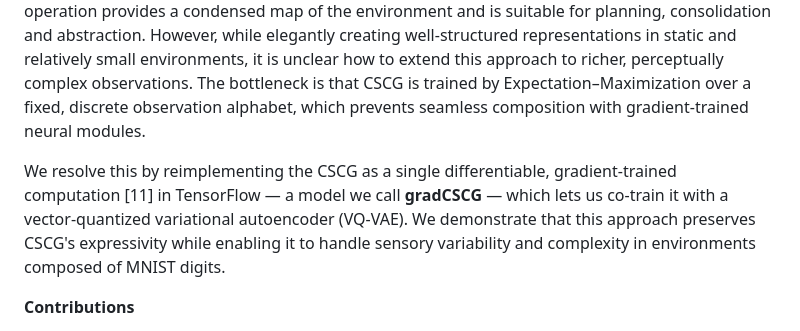
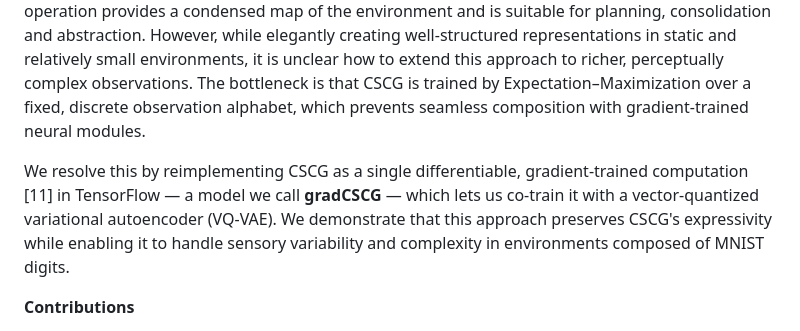
Before and after one commit to tristanstoeber/gradCSCG, a Markdown page: README.md, the part around the change. Rendered like a GitHub page.

```diff
--- a/README.md
+++ b/README.md
@@ -27,7 +27,7 @@ Well-structured internal representations allow biological and artificial agents
 The **Clone-Structured Cognitive Graph** (CSCG) algorithm [9, 10], a normative hippocampus model, explains how well-structured representations can emerge from sensory sequence learning. CSCG compresses a series of observation–action pairs into a higher-order representation of its environment. While technically an overcomplete hidden Markov model (HMM) with a fixed emission matrix, it learns to disambiguate contexts from aliased observations. Obeying the Markov property — i.e. any subsequent state depends only on the current state — CSCG is forced to represent a novel context with a new clone among its hidden nodes. The graph emerging from this cloning operation provides a condensed map of the environment and is suitable for planning, consolidation and abstraction. However, while elegantly creating well-structured representations in static and relatively small environments, it is unclear how to extend this approach to richer, perceptually complex observations.
 The bottleneck is that CSCG is trained by Expectation–Maximization over a fixed, discrete observation alphabet, which prevents seamless composition with gradient-trained neural modules.
 
-We resolve this by reimplementing the CSCG as a single differentiable, gradient-trained computation [11] in TensorFlow — a model we call **gradCSCG** — which lets us co-train it with a vector-quantized variational autoencoder (VQ-VAE). We demonstrate that this approach preserves CSCG's expressivity while enabling it to handle sensory variability and complexity in environments composed of MNIST digits.
+We resolve this by reimplementing CSCG as a single differentiable, gradient-trained computation [11] in TensorFlow — a model we call **gradCSCG** — which lets us co-train it with a vector-quantized variational autoencoder (VQ-VAE). We demonstrate that this approach preserves CSCG's expressivity while enabling it to handle sensory variability and complexity in environments composed of MNIST digits.
 
 **Contributions**
 
```
